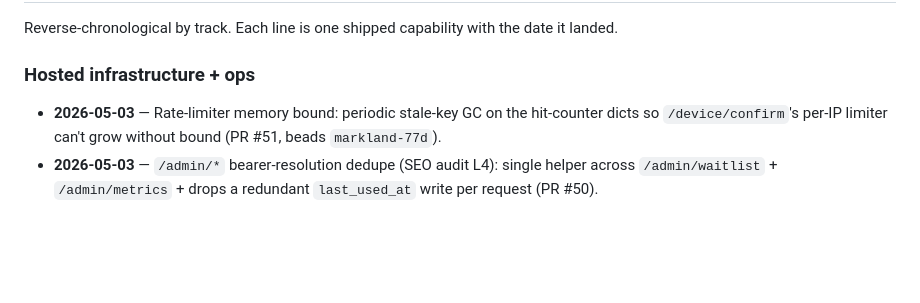
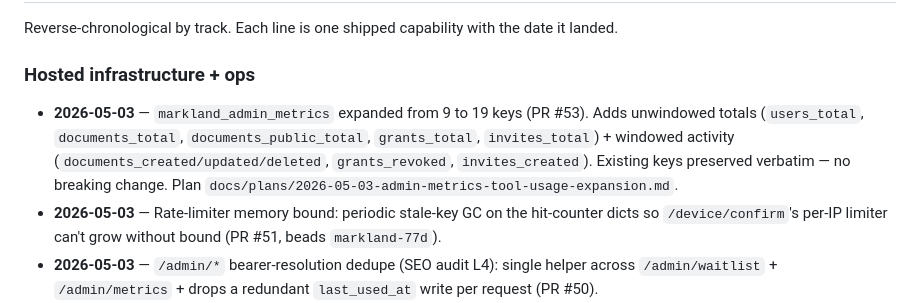
Before and after one commit to dghiles/markland, a Markdown page: docs/ROADMAP.md, the part around the change. GitHub-like rendering; blank space fills up the shorter version.

```diff
--- a/docs/ROADMAP.md
+++ b/docs/ROADMAP.md
@@ -97,6 +97,7 @@ date it landed.
 
 ### Hosted infrastructure + ops
 
+- **2026-05-03** — `markland_admin_metrics` expanded from 9 to 19 keys (PR #53). Adds unwindowed totals (`users_total`, `documents_total`, `documents_public_total`, `grants_total`, `invites_total`) + windowed activity (`documents_created/updated/deleted`, `grants_revoked`, `invites_created`). Existing keys preserved verbatim — no breaking change. Plan `docs/plans/2026-05-03-admin-metrics-tool-usage-expansion.md`.
 - **2026-05-03** — Rate-limiter memory bound: periodic stale-key GC on the hit-counter dicts so `/device/confirm`'s per-IP limiter can't grow without bound (PR #51, beads `markland-77d`).
 - **2026-05-03** — `/admin/*` bearer-resolution dedupe (SEO audit L4): single helper across `/admin/waitlist` + `/admin/metrics` + drops a redundant `last_used_at` write per request (PR #50).
 - **2026-05-01** — **Cutover to `markland.dev` complete.** All 12 tasks of `docs/plans/2026-04-29-cutover-to-markland-dev.md` shipped: dedicated Fly IPv4 (149.248.214.141) + IPv6 (2a09:8280:1::107:b98d:0), Porkbun-direct A/AAAA at apex (Porkbun API DNS edits), Fly TLS cert issued, `MARKLAND_BASE_URL` flipped to `https://markland.dev`, machine rolled in place via `flyctl deploy --strategy immediate`, `FlyDevRedirectMiddleware` 301s the old `markland.fly.dev` host (`076a3c2`), Resend DNS records (SPF/DKIM/DMARC) verified end-to-end via real magic-link sign-in from `notifications@markland.dev`, GSC domain property added with TXT verification + sitemap.xml submitted. Hosted_smoke green on cutover-relevant checks; a residual grep-on-escaped-JSON false-positive in the smoke whoami assertion is logged in FOLLOW-UPS for separate fix.
```
Also changed, not shown: README.md (+1 -0 lines), docs/FOLLOW-UPS.md (+6 -5 lines).
